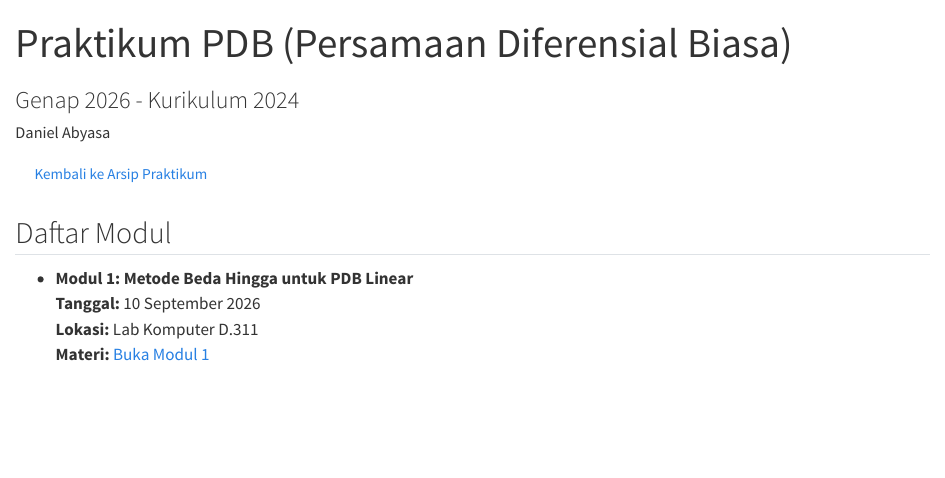
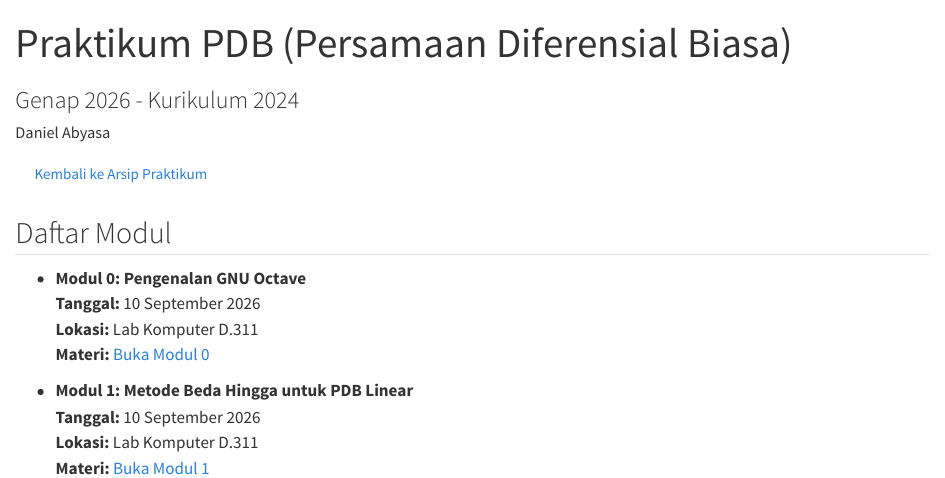
Before and after one commit to aslab-math-ui/modul_2026, a Quarto document (ganjil/praktikum_pdb/prakpdb2026.qmd): the page in a window 1100 px wide, from its top. Rendered offline with R 4.5, knitr and Pandoc in place of Quarto, with nearby package versions.

Commit message:
Add Modul 0 path and update path of Modul 1

```diff
--- a/ganjil/praktikum_pdb/prakpdb2026.qmd
+++ b/ganjil/praktikum_pdb/prakpdb2026.qmd
@@ -17,9 +17,14 @@ format: html
 
 ## Daftar Modul
 
+-   **Modul 0: Pengenalan GNU Octave**
+    <br> <i class="fa-solid fa-calendar-days" aria-hidden="true"></i> **Tanggal:** 10 September 2026
+    <br> <i class="fa-solid fa-location-dot" aria-hidden="true"></i> **Lokasi:** Lab Komputer D.311
+    <br> <i class="fa-solid fa-book" aria-hidden="true"></i> **Materi:** [Buka Modul 0](./modul0.ipynb)
+
 -   **Modul 1: Metode Beda Hingga untuk PDB Linear**
     <br> <i class="fa-solid fa-calendar-days" aria-hidden="true"></i> **Tanggal:** 10 September 2026
     <br> <i class="fa-solid fa-location-dot" aria-hidden="true"></i> **Lokasi:** Lab Komputer D.311
-    <br> <i class="fa-solid fa-book" aria-hidden="true"></i> **Materi:** [Buka Modul 1](./prak1.qmd)
+    <br> <i class="fa-solid fa-book" aria-hidden="true"></i> **Materi:** [Buka Modul 1](./modul1.ipynb)
 
 :::
```
